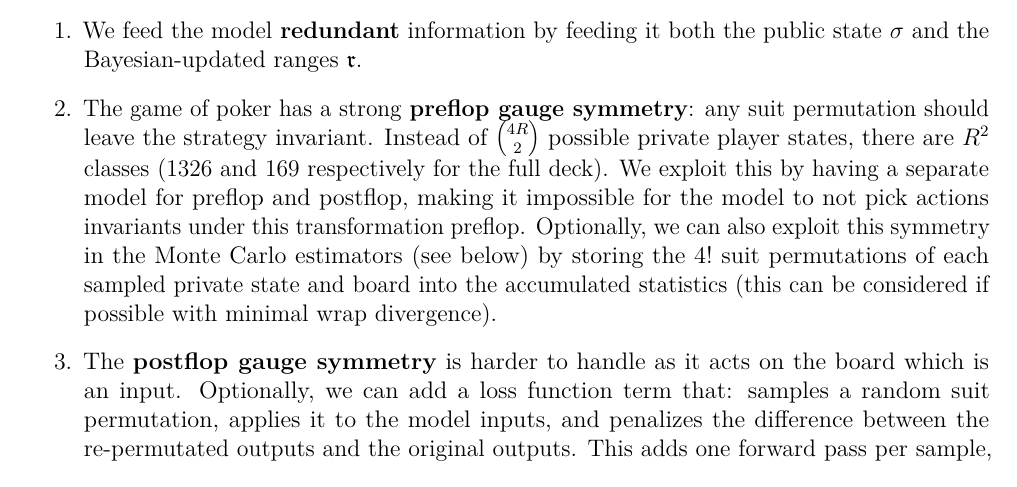
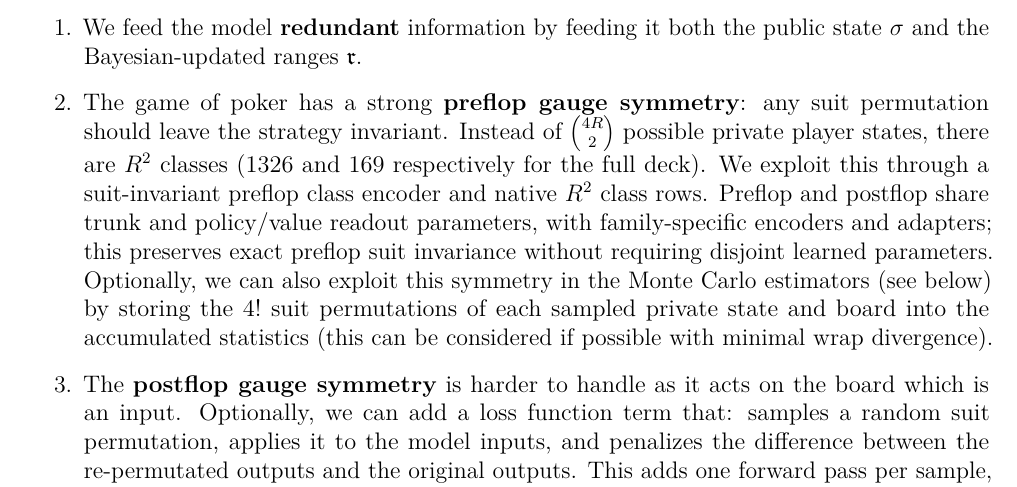
Before and after one commit to pbustillo05/ai-game-learning, a LaTeX paper (docs/theory/core_math.tex): part of page 26 of 27, cut so that both start at the same text. Compiled offline with pdfLaTeX.

Commit message:
Align approved preflop symmetry clause with shared parameter ownership
User approved the exact one-sentence theory diff. Validation: git apply --check; CUDA not applicable.

```diff
--- a/docs/theory/core_math.tex
+++ b/docs/theory/core_math.tex
@@ -1706,7 +1706,7 @@ Several specificities impact our implementation:
   \item The game of poker has a strong \textbf{preflop gauge symmetry}: any suit permutation should leave the strategy invariant.
   Instead of $\binom{4R}{2}$ possible private player states, there are $R^2$
   classes (1326 and 169 respectively for the full deck).
-  We exploit this by having a separate model for preflop and postflop, making it impossible for the model to not pick actions invariants under this transformation preflop.
+  We exploit this through a suit-invariant preflop class encoder and native $R^2$ class rows. Preflop and postflop share trunk and policy/value readout parameters, with family-specific encoders and adapters; this preserves exact preflop suit invariance without requiring disjoint learned parameters.
   Optionally, we can also exploit this symmetry in the Monte Carlo estimators (see below) by storing the $4!$ suit permutations of each sampled private state and board into the accumulated statistics (this can be considered if possible with minimal wrap divergence).
 
   \item The \textbf{postflop gauge symmetry} is harder to handle as it acts on the board which is an input.
```
